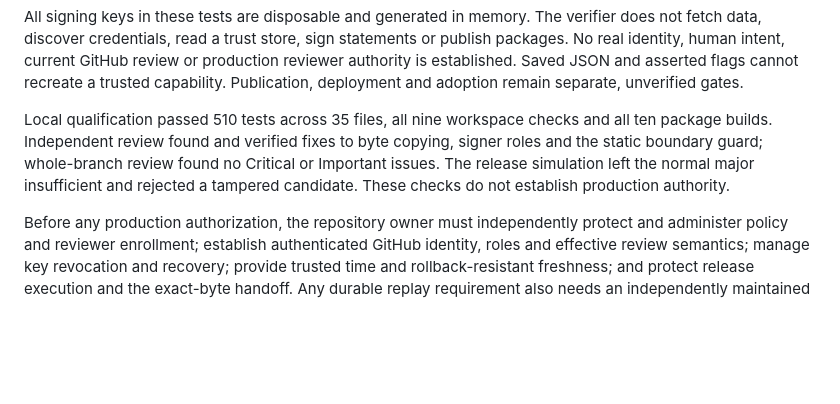
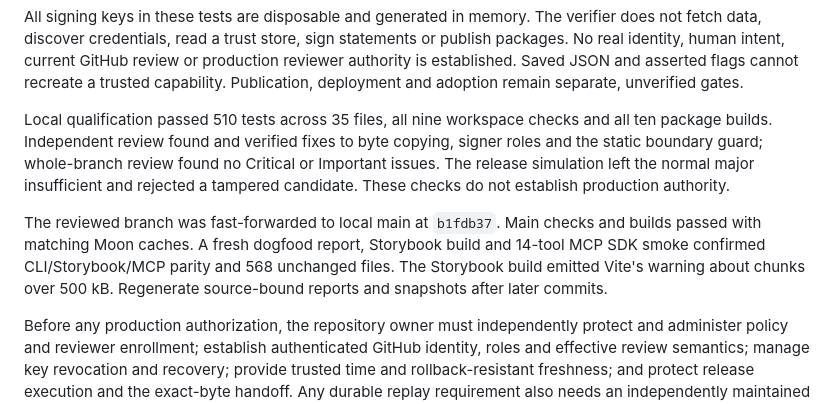
Before and after one commit to opsydyn/governator, a Markdown page: docs/m3c-verification.md, the part around the change. Rendered like a GitHub page; blank space fills up the shorter version.

Commit message:
docs: close out fixture attestation verification

```diff
--- a/docs/m3c-verification.md
+++ b/docs/m3c-verification.md
@@ -19,4 +19,6 @@ All signing keys in these tests are disposable and generated in memory. The veri
 
 Local qualification passed 510 tests across 35 files, all nine workspace checks and all ten package builds. Independent review found and verified fixes to byte copying, signer roles and the static boundary guard; whole-branch review found no Critical or Important issues. The release simulation left the normal major insufficient and rejected a tampered candidate. These checks do not establish production authority.
 
+The reviewed branch was fast-forwarded to local main at `b1fdb37`. Main checks and builds passed with matching Moon caches. A fresh dogfood report, Storybook build and 14-tool MCP SDK smoke confirmed CLI/Storybook/MCP parity and 568 unchanged files. The Storybook build emitted Vite's warning about chunks over 500 kB. Regenerate source-bound reports and snapshots after later commits.
+
 Before any production authorization, the repository owner must independently protect and administer policy and reviewer enrollment; establish authenticated GitHub identity, roles and effective review semantics; manage key revocation and recovery; provide trusted time and rollback-resistant freshness; and protect release execution and the exact-byte handoff. Any durable replay requirement also needs an independently maintained store. Those decisions and any real-provider qualification require separate authorization. See the [design](superpowers/specs/2026-10-27-m3c-artifact-attestation-design.md) and [implementation plan](superpowers/plans/2026-10-27-m3c-fixture-attestations.md).
```
Also changed, not shown: 1 other file.
